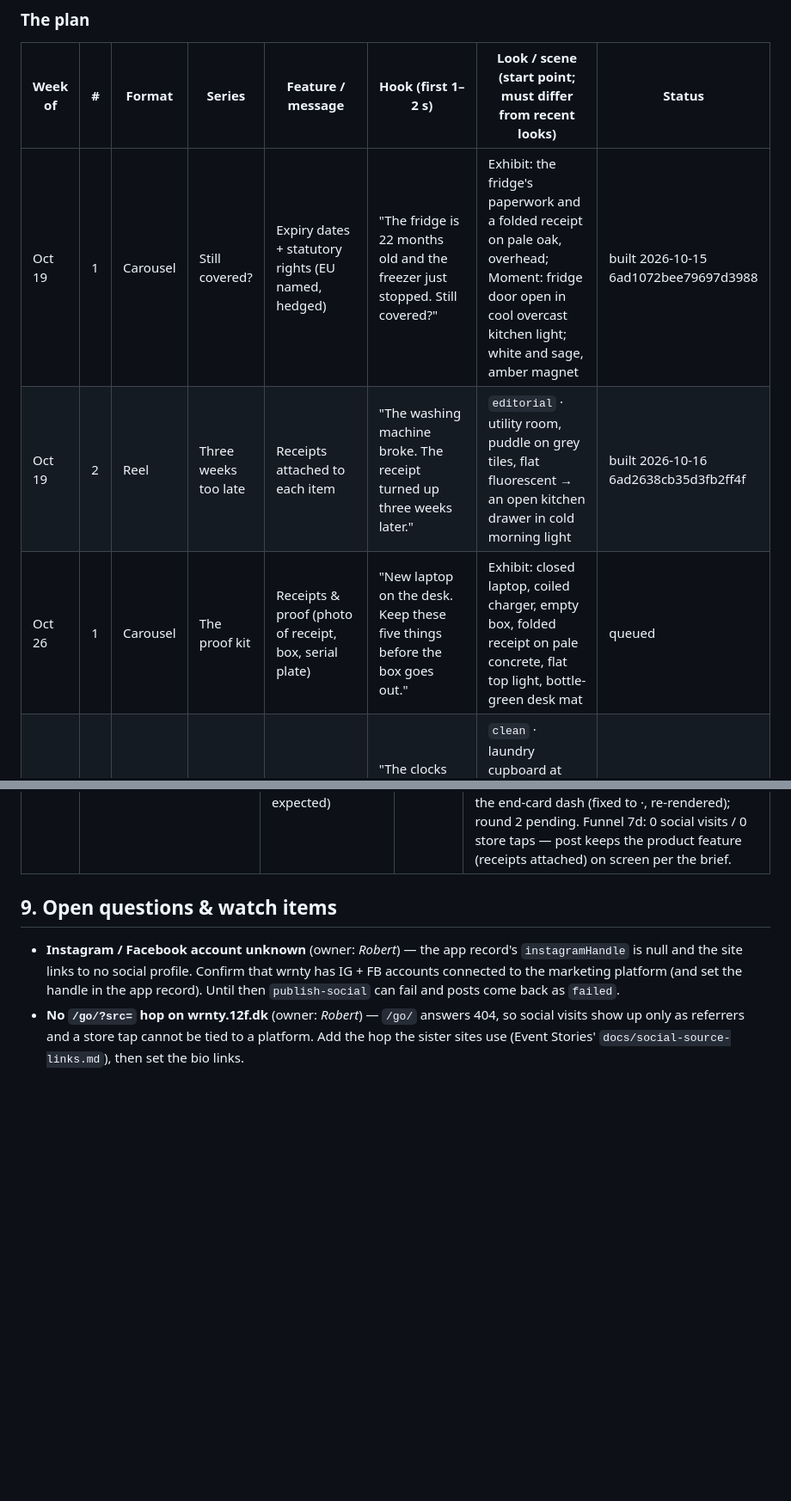
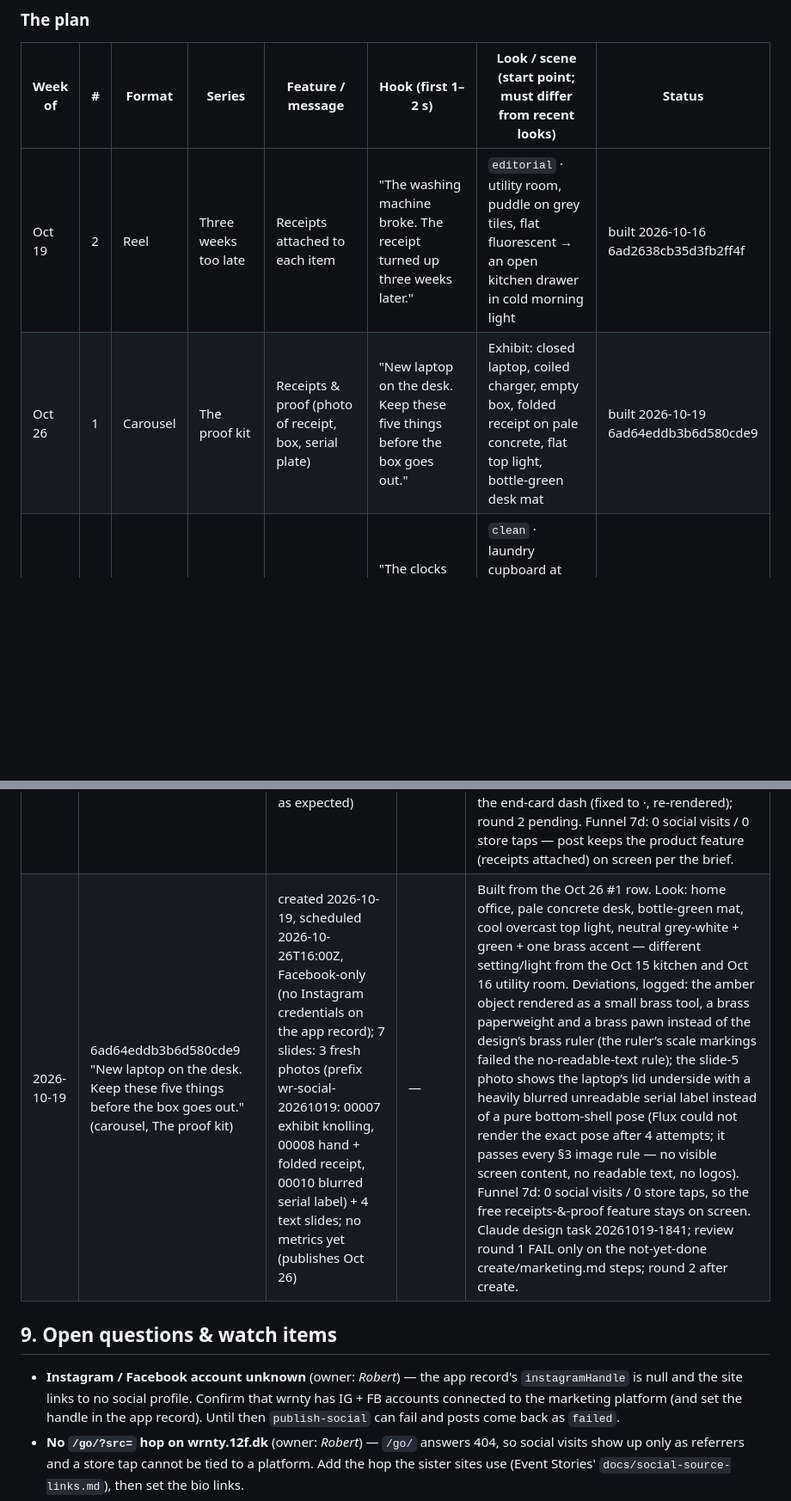
Before and after one commit to 12fdk/wrnty.12f.dk, a Markdown page: marketing.md, 2 parts joined by grey strips. Shown at 86% size. Drawn GitHub-style; blank space fills up the shorter version.

Commit message:
marketing: build Oct 26 #1 (6ad64eddb3b6d580cde9), prune published Oct 19 #1, §8 row (nightly job, platform channel)

```diff
--- a/marketing.md
+++ b/marketing.md
@@ -323,9 +323,8 @@ November).
 
 | Week of | # | Format | Series | Feature / message | Hook (first 1–2 s) | Look / scene (start point; must differ from recent looks) | Status |
 |---|---|---|---|---|---|---|---|
-| Oct 19 | 1 | Carousel | Still covered? | Expiry dates + statutory rights (EU named, hedged) | "The fridge is 22 months old and the freezer just stopped. Still covered?" | Exhibit: the fridge's paperwork and a folded receipt on pale oak, overhead; Moment: fridge door open in cool overcast kitchen light; white and sage, amber magnet | built 2026-10-15 6ad1072bee79697d3988 |
 | Oct 19 | 2 | Reel | Three weeks too late | Receipts attached to each item | "The washing machine broke. The receipt turned up three weeks later." | `editorial` · utility room, puddle on grey tiles, flat fluorescent → an open kitchen drawer in cold morning light | built 2026-10-16 6ad2638cb35d3fb2ff4f |
-| Oct 26 | 1 | Carousel | The proof kit | Receipts & proof (photo of receipt, box, serial plate) | "New laptop on the desk. Keep these five things before the box goes out." | Exhibit: closed laptop, coiled charger, empty box, folded receipt on pale concrete, flat top light, bottle-green desk mat | queued |
+| Oct 26 | 1 | Carousel | The proof kit | Receipts & proof (photo of receipt, box, serial plate) | "New laptop on the desk. Keep these five things before the box goes out." | Exhibit: closed laptop, coiled charger, empty box, folded receipt on pale concrete, flat top light, bottle-green desk mat | built 2026-10-19 6ad64eddb3b6d580cde9 |
 | Oct 26 | 2 | Reel | Make it last | Care + the date in one place | "The clocks change this weekend. Give the dryer ten minutes." | `clean` · laundry cupboard at dusk, blue window vs warm bulb, macro of a lint filter, mustard towel | queued |
 | Oct 26 | 3 | Carousel | Fine print | Opening the device can void cover (blog: warranty gotchas) | "Opened the console to clean the fan? Read the warranty first." | games corner, console on a low shelf, screen off, cool blue evening + amber desk lamp, top-down on a small screwdriver set | queued |
 | Nov 2 | 1 | Reel | Pay once | One-time purchase, no subscription | "Another subscription just to remember your receipts? Pay once." | `clean` · hallway with a neat stack of opened delivery boxes, bright midday, white walls, amber tape gun | queued |
@@ -466,6 +465,7 @@ Append-only. Newest at bottom. Never edit or delete rows.
 | 2026-10-15 | CREATED: this file (spark#140) | no baseline: look ledger empty; post history not read | — | Plan week of Oct 19, 2026 – week of Feb 15, 2027 (71 rows, all `queued`); wrnty's own look (§3, §5), text-slide colours from the site's tokens, carousel-led cadence (§4). |
 | 2026-10-15 | BASELINE: look ledger backfilled for wrnty | 12 backfilled posts (2026-08-16 → 2026-08-29): 7 carousel (bar layout), 3 image, incl. "$900 per year", "Black Friday is coming", "Your washing machine just died"; no metrics in the post docs (collect-metrics not run for them) | — | Baseline = backfilled ledger + funnel (0 attributed social visits, 0 store taps, 2 site visits 7d). No posts in the §7 review window (published 7–13d ago). Platform note: wrnty's app record has no Instagram credentials, only Facebook — tonight's post 6ad1072bee79697d3988 was created as Facebook-only (marketing-post dropped instagram); §9's IG/FB account question is confirmed on the IG side. |
 | 2026-10-16 | 6ad2638cb35d3fb2ff4f "The washing machine broke. The receipt turned up three weeks later." (reel, Three weeks too late) | created 2026-10-16, scheduled 2026-10-25T16:00Z, Facebook-only (no Instagram credentials on the app record, as expected) | — | Built from the Oct 19 #2 row. Editorial reel 22 s, music variant 5 (c-min, unused in last 6 reels). Fresh shoot (prefix wr-social-20261016): utility-room washer puddle (hook shot is a crop of the generated frame so no control panel or brand is visible), hand on door handle, whiteboard + toolbag, dark drawer with amber highlighter, knolling exhibit; one amber object per frame. Claude design task 20261016-1843; review round 1 FAIL on the not-yet-done create/marketing.md steps and the end-card dash (fixed to ·, re-rendered); round 2 pending. Funnel 7d: 0 social visits / 0 store taps — post keeps the product feature (receipts attached) on screen per the brief. |
+| 2026-10-19 | 6ad64eddb3b6d580cde9 "New laptop on the desk. Keep these five things before the box goes out." (carousel, The proof kit) | created 2026-10-19, scheduled 2026-10-26T16:00Z, Facebook-only (no Instagram credentials on the app record); 7 slides: 3 fresh photos (prefix wr-social-20261019: 00007 exhibit knolling, 00008 hand + folded receipt, 00010 blurred serial label) + 4 text slides; no metrics yet (publishes Oct 26) | — | Built from the Oct 26 #1 row. Look: home office, pale concrete desk, bottle-green mat, cool overcast top light, neutral grey-white + green + one brass accent — different setting/light from the Oct 15 kitchen and Oct 16 utility room. Deviations, logged: the amber object rendered as a small brass tool, a brass paperweight and a brass pawn instead of the design’s brass ruler (the ruler’s scale markings failed the no-readable-text rule); the slide-5 photo shows the laptop’s lid underside with a heavily blurred unreadable serial label instead of a pure bottom-shell pose (Flux could not render the exact pose after 4 attempts; it passes every §3 image rule — no visible screen content, no readable text, no logos). Funnel 7d: 0 social visits / 0 store taps, so the free receipts-&-proof feature stays on screen. Claude design task 20261019-1841; review round 1 FAIL only on the not-yet-done create/marketing.md steps; round 2 after create. |
 
 ## 9. Open questions & watch items
 
```
Also changed, not shown: other parts of marketing.md (+1 -1 lines).
